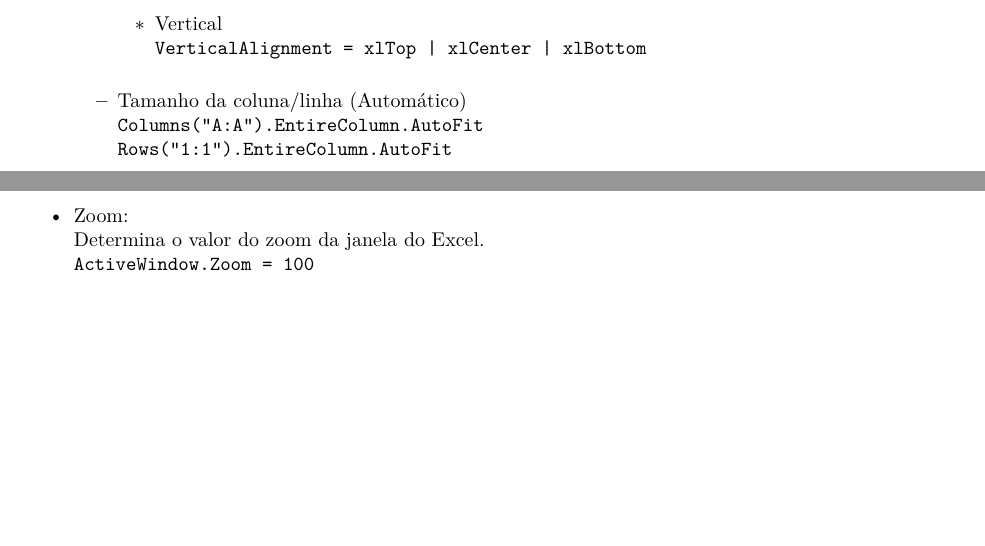
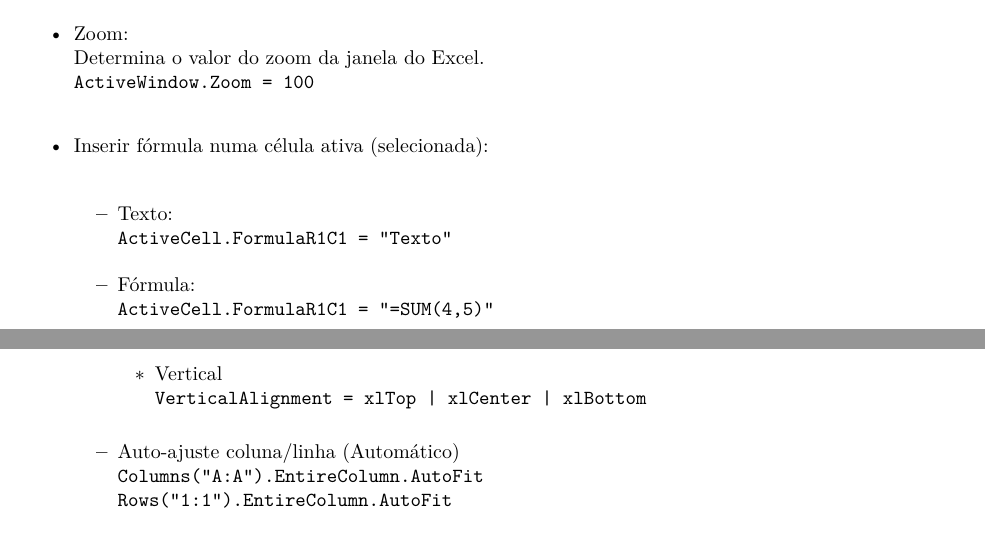
Before and after one commit to seperool/VBA, an R Markdown document (VBA.Rmd): two parts of pages 14 and 15 of 16, joined at a grey line, cut so that both start at the same text, the shorter picture padded with empty space. The pictures show the output file VBA.pdf that the author committed with the source.

Commit message:
Revisão Visual Basic básico para Macro

```diff
--- a/VBA.Rmd
+++ b/VBA.Rmd
@@ -7,16 +7,16 @@ date: "`r format(Sys.time(), '%d %B %Y')`"
 #lot: true #adiciona lista de tabelas
 #toc-title: SUMÁRIO #nome do sumário
 output:
-  odt_document:
+  pdf_document:
     number_sections: yes
+    toc: no
   html_document:
     toc: yes
     df_print: paged
-  pdf_document:
-    number_sections: yes
-    toc: no
   word_document:
     toc: yes
+    number_sections: yes
+  odt_document:
     number_sections: yes
 bibliography: R_markdown/bibliografia_R.bib
 csl: R_markdown/abnt.csl
@@ -212,6 +212,18 @@ No rodapé esquerdo tem um icone para gravar macro.\
   - Selecionar linhas:\
   `Rows("1:3").Select`\
 
+- Zoom:\
+Determina o valor do zoom da janela do Excel.\
+`ActiveWindow.Zoom = 100`\
+
+- Inserir fórmula numa célula ativa (selecionada):\
+  - Texto:\
+  `ActiveCell.FormulaR1C1 = "Texto"`\
+  - Fórmula:\
+  `ActiveCell.FormulaR1C1 = "=SUM(4,5)"`\
+
+\newpage
+
 - Formatação básica:\
   - Itálico\
   `Selection.Font.Italic = True | False`\
@@ -222,13 +234,9 @@ No rodapé esquerdo tem um icone para gravar macro.\
     `HorizontalAlignment = xlRight | xlCenter | xlLeft`\
     - Vertical\
     `VerticalAlignment = xlTop | xlCenter | xlBottom`\
-  - Tamanho da coluna/linha (Automático)\
+  - Auto-ajuste coluna/linha (Automático)\
   `Columns("A:A").EntireColumn.AutoFit`\
   `Rows("1:1").EntireColumn.AutoFit`\
-
-- Zoom:\
-Determina o valor do zoom da janela do Excel.\
-`ActiveWindow.Zoom = 100`\
 
 - Função (Macro):\
 
```
Also changed, not shown: VBA.pdf, 2 other files.
